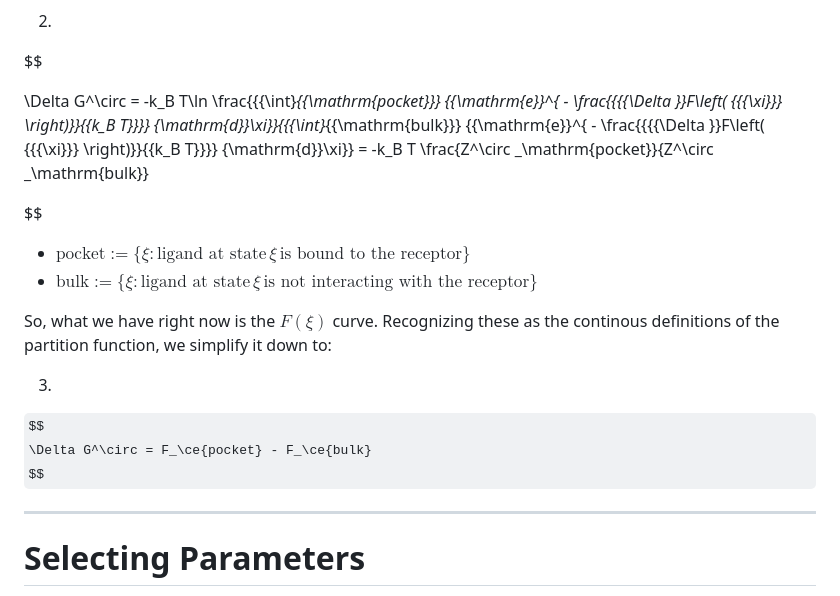
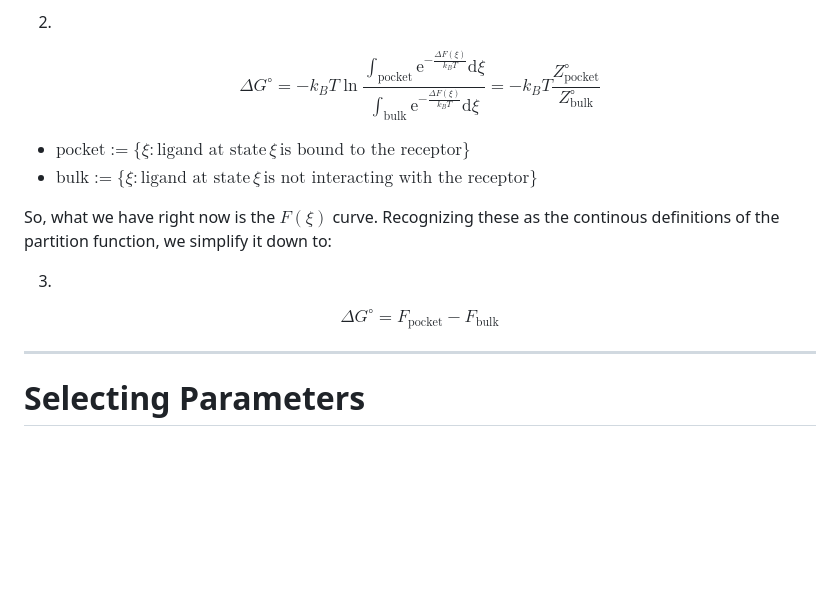
Before and after one commit to jkhdr5426/gh_scoresolver, a Markdown page: readme.md, the part around the change. GitHub-like rendering; some formulas as TeX source; blank space fills up the shorter version.

```diff
--- a/readme.md
+++ b/readme.md
@@ -196,9 +196,7 @@ Where $1\,\mathrm{M}$ is 1 molar concentration and $R$ is the universal gas cons
 2.
 
 $$
-
 \Delta G^\circ = -k_B T\ln \frac{{{\int}_{{\mathrm{pocket}}} {{\mathrm{e}}^{ - \frac{{{{\Delta }}F\left( {{{\xi}}} \right)}}{{k_B T}}}} {\mathrm{d}}\xi}}{{{\int}_{{\mathrm{bulk}}} {{\mathrm{e}}^{ - \frac{{{{\Delta }}F\left( {{{\xi}}} \right)}}{{k_B T}}}} {\mathrm{d}}\xi}} = -k_B T \frac{Z^\circ _\mathrm{pocket}}{Z^\circ _\mathrm{bulk}}
-
 $$
 
 - $\mathrm{pocket} := \{\xi:\textrm{ligand at state}\,\xi\,\textrm{is bound to the receptor} \}$
@@ -209,7 +207,7 @@ So, what we have right now is the $F(\xi)$ curve. Recognizing these as the conti
 3.
 
 $$
-\Delta G^\circ = F_\ce{pocket} - F_\ce{bulk}
+\Delta G^\circ = F_\textrm{pocket} - F_\textrm{bulk}
 $$
 
 ---
```
